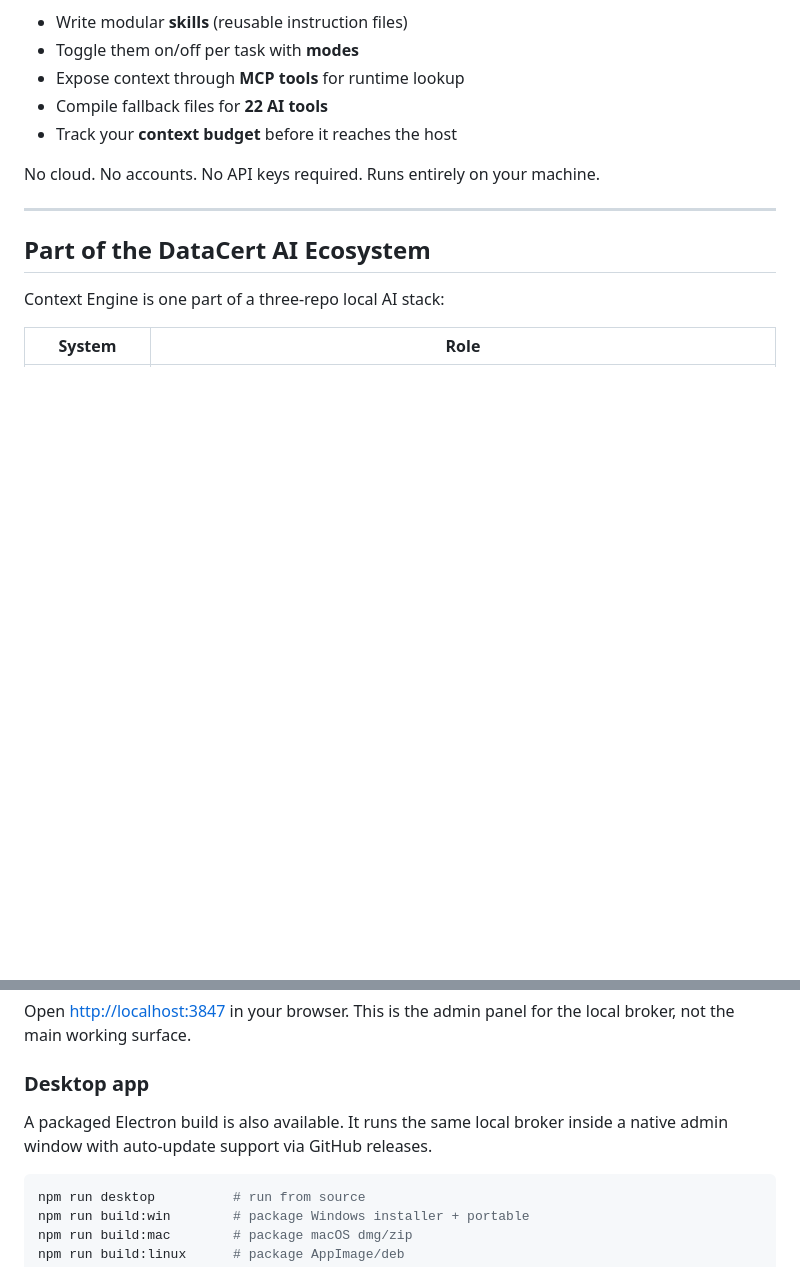
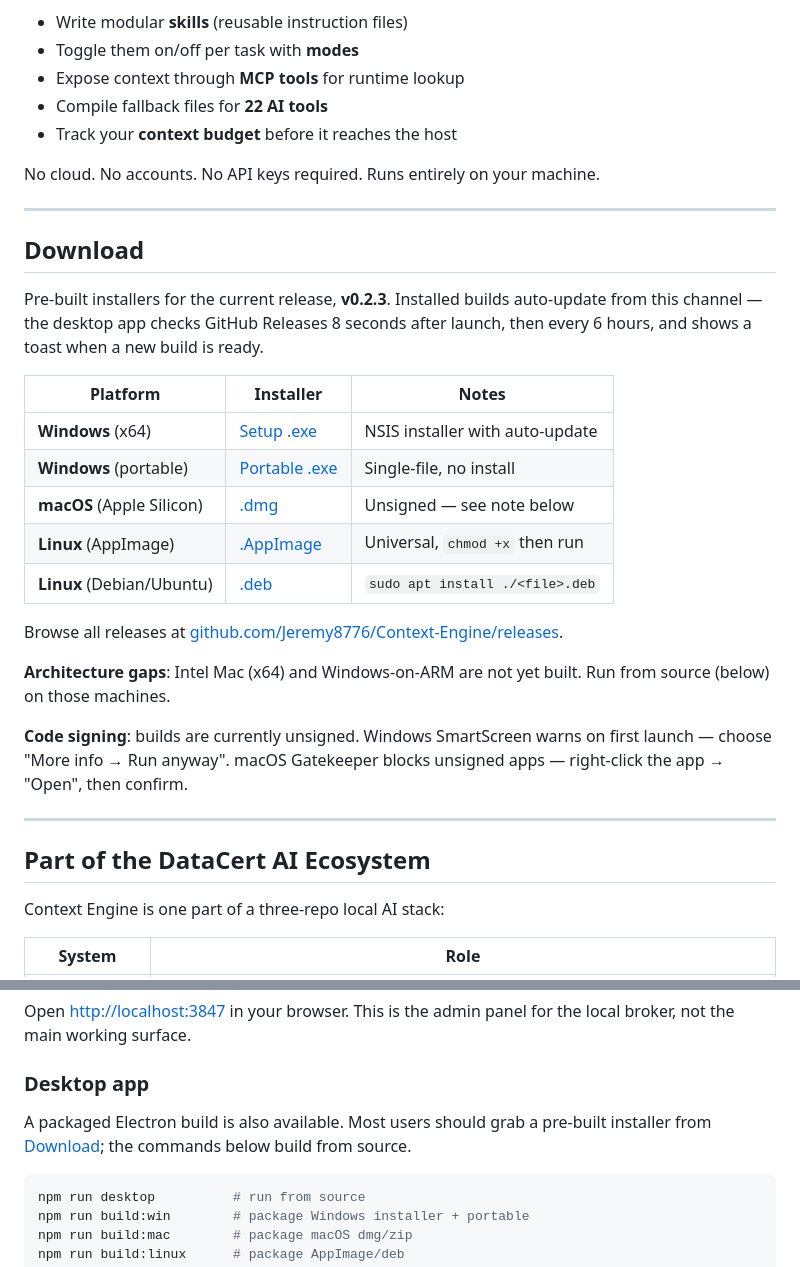
Before and after one commit to Jeremy8776/Context-Engine, a Markdown page: README.md, 2 parts joined by grey strips. Rendered like a GitHub page; blank space fills up the shorter version.

Commit message:
docs(readme): add Download section with v0.2.3 installer links
Direct links to NSIS/portable (Windows), DMG (macOS arm64), AppImage and
.deb (Linux). Notes the gaps (Intel Mac, Windows-on-ARM) and the
unsigned-binary warning behaviour on each platform.

Desktop-app subsection under Quick Start now points end users at
Download and reserves the build commands for source builds.

Filenames embed the version, so the table needs a one-line bump per
release. Future cleanup: stable artifactName + /releases/latest/download
links if the manual bump becomes a chore.

Co-Authored-By: Claude Opus 4.7 <noreply@anthropic.com>

````diff
--- a/README.md
+++ b/README.md
@@ -21,6 +21,26 @@ AI host apps need context in two different ways: runtime tools for chat-style ap
 - Track your **context budget** before it reaches the host
 
 No cloud. No accounts. No API keys required. Runs entirely on your machine.
+
+---
+
+## Download
+
+Pre-built installers for the current release, **v0.2.3**. Installed builds auto-update from this channel — the desktop app checks GitHub Releases 8 seconds after launch, then every 6 hours, and shows a toast when a new build is ready.
+
+| Platform                  | Installer                                                                                                                       | Notes                              |
+| ------------------------- | ------------------------------------------------------------------------------------------------------------------------------- | ---------------------------------- |
+| **Windows** (x64)         | [Setup .exe](https://github.com/Jeremy8776/Context-Engine/releases/download/v0.2.3/Context-Engine-0.2.3-setup-x64.exe)          | NSIS installer with auto-update    |
+| **Windows** (portable)    | [Portable .exe](https://github.com/Jeremy8776/Context-Engine/releases/download/v0.2.3/Context-Engine-0.2.3-portable-x64.exe)    | Single-file, no install            |
+| **macOS** (Apple Silicon) | [.dmg](https://github.com/Jeremy8776/Context-Engine/releases/download/v0.2.3/Context-Engine-0.2.3-arm64.dmg)                    | Unsigned — see note below          |
+| **Linux** (AppImage)      | [.AppImage](https://github.com/Jeremy8776/Context-Engine/releases/download/v0.2.3/Context-Engine-0.2.3.AppImage)                | Universal, `chmod +x` then run     |
+| **Linux** (Debian/Ubuntu) | [.deb](https://github.com/Jeremy8776/Context-Engine/releases/download/v0.2.3/context-engine_0.2.3_amd64.deb)                    | `sudo apt install ./<file>.deb`    |
+
+Browse all releases at [github.com/Jeremy8776/Context-Engine/releases](https://github.com/Jeremy8776/Context-Engine/releases).
+
+**Architecture gaps**: Intel Mac (x64) and Windows-on-ARM are not yet built. Run from source (below) on those machines.
+
+**Code signing**: builds are currently unsigned. Windows SmartScreen warns on first launch — choose "More info → Run anyway". macOS Gatekeeper blocks unsigned apps — right-click the app → "Open", then confirm.
 
 ---
 
@@ -174,7 +194,7 @@ Open [http://localhost:3847](http://localhost:3847) in your browser. This is the
 
 ### Desktop app
 
-A packaged Electron build is also available. It runs the same local broker inside a native admin window with auto-update support via GitHub releases.
+A packaged Electron build is also available. Most users should grab a pre-built installer from [Download](#download); the commands below build from source.
 
 ```bash
 npm run desktop          # run from source
````
